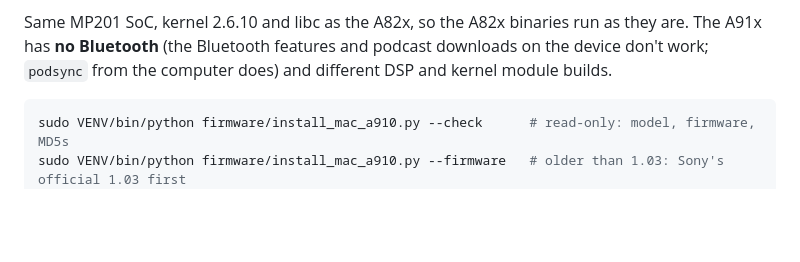
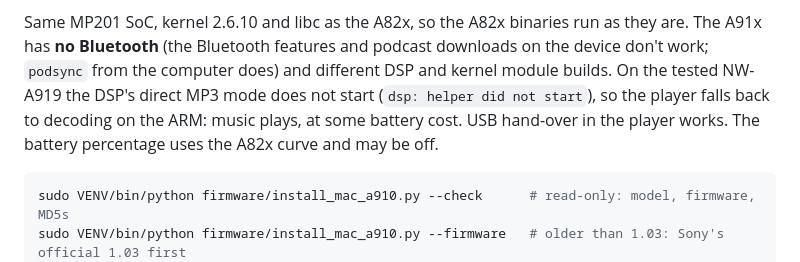
Before and after one commit to manuaguirre9/nw-a820-homebrew, a Markdown page: README.md, the part around the change. Drawn GitHub-style; blank space fills up the shorter version.

Commit message:
README: NW-A919 device results (ARM decoding fallback, USB hand-over)
Co-Authored-By: Claude Opus 5.5 <noreply@anthropic.com>

````diff
--- a/README.md
+++ b/README.md
@@ -189,7 +189,9 @@ flashed from a Mac, and the player starts and plays music. `firmware/install_mac
 
 Same MP201 SoC, kernel 2.6.10 and libc as the A82x, so the A82x binaries run as they are. The A91x has **no
 Bluetooth** (the Bluetooth features and podcast downloads on the device don't work; `podsync` from the computer does)
-and different DSP and kernel module builds.
+and different DSP and kernel module builds. On the tested NW-A919 the DSP's direct MP3 mode does not start
+(`dsp: helper did not start`), so the player falls back to decoding on the ARM: music plays, at some battery cost.
+USB hand-over in the player works. The battery percentage uses the A82x curve and may be off.
 
 ```sh
 sudo VENV/bin/python firmware/install_mac_a910.py --check      # read-only: model, firmware, MD5s
````
